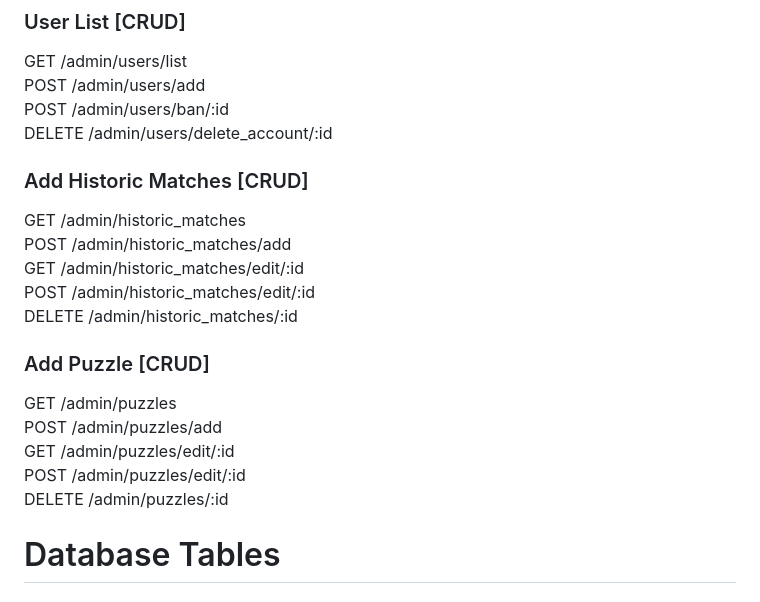
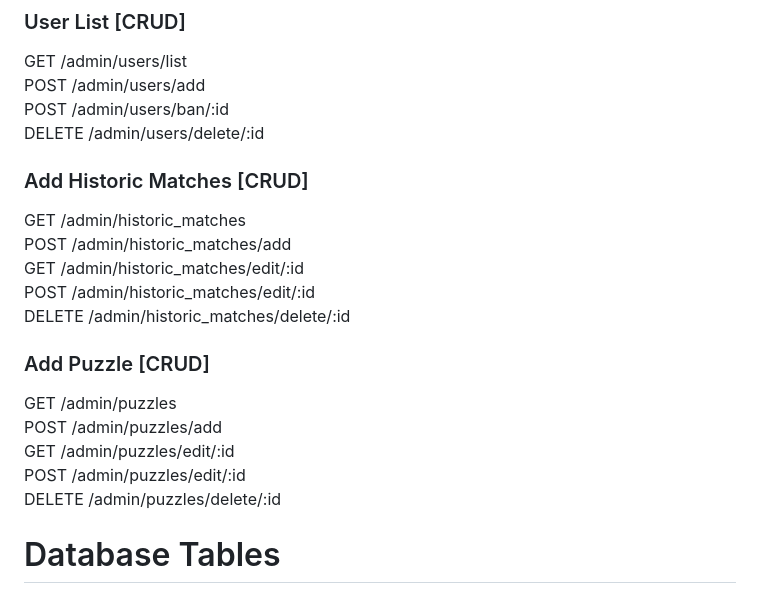
Before and after one commit to ExpansiveGold/Capstone-Project, a Markdown page: README.md, the part around the change. Rendered like a GitHub page.

```diff
--- a/README.md
+++ b/README.md
@@ -76,21 +76,21 @@ GET /admin
 GET /admin/users/list
 POST /admin/users/add
 POST /admin/users/ban/:id
-DELETE /admin/users/delete_account/:id
+DELETE /admin/users/delete/:id
 
 ### Add Historic Matches [CRUD]
 GET /admin/historic_matches
 POST /admin/historic_matches/add
 GET /admin/historic_matches/edit/:id
 POST /admin/historic_matches/edit/:id
-DELETE /admin/historic_matches/:id
+DELETE /admin/historic_matches/delete/:id
 
 ### Add Puzzle [CRUD]
 GET /admin/puzzles
 POST /admin/puzzles/add
 GET /admin/puzzles/edit/:id
 POST /admin/puzzles/edit/:id
-DELETE /admin/puzzles/:id
+DELETE /admin/puzzles/delete/:id
 
 # Database Tables
 ## Users
```
